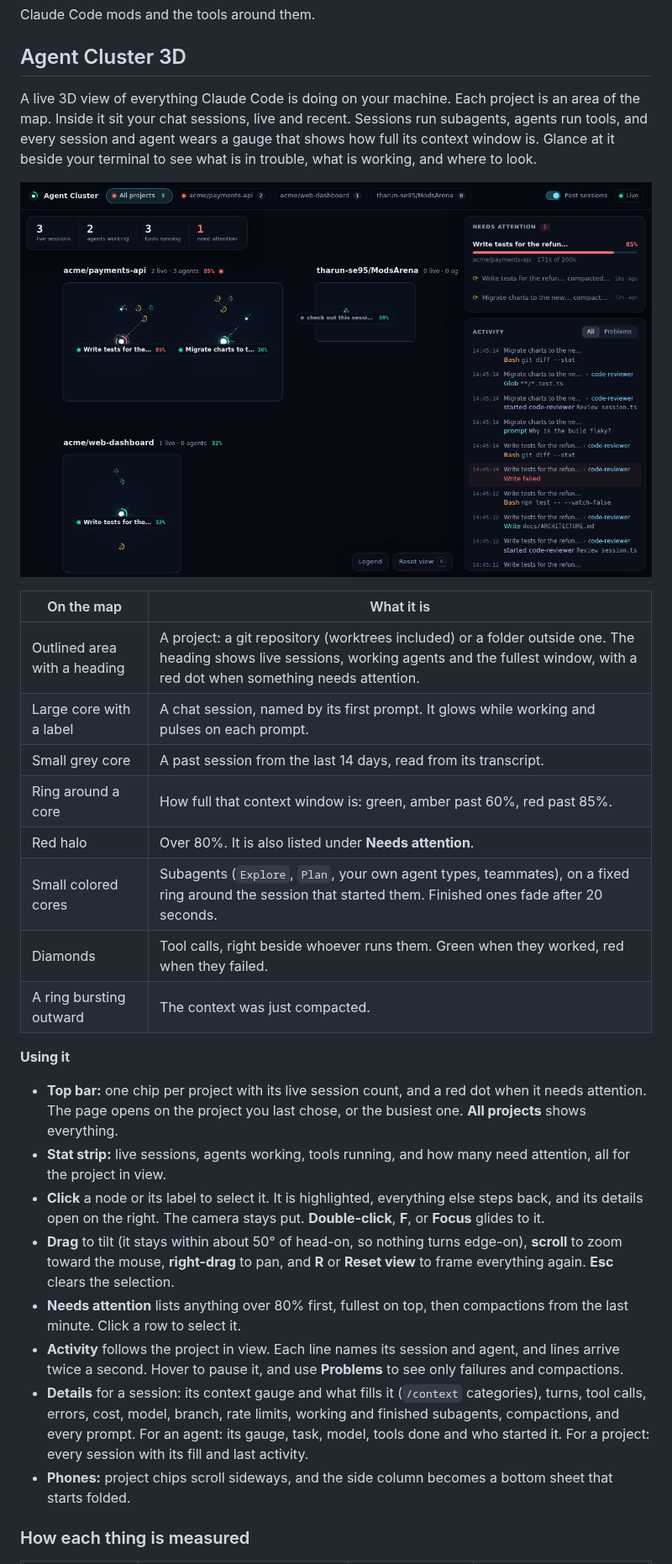
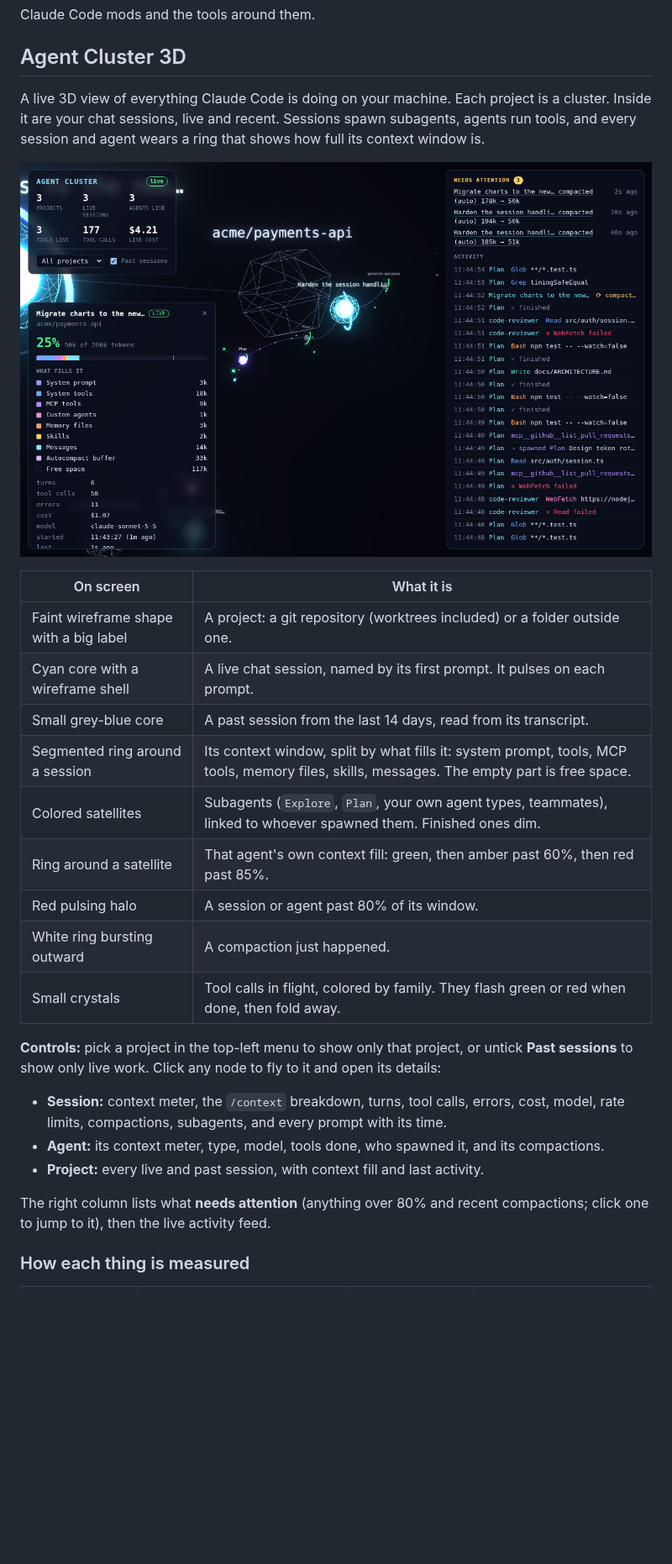
Before and after one commit to tharun-se95/ModsArena, a Markdown page: README.md, the part around one of its changes. Shown at 84% size. Drawn GitHub-style; pictures changed too: docs/agent-cluster-3d.png; blank space fills up the shorter version.

```diff
--- a/README.md
+++ b/README.md
@@ -4,31 +4,29 @@ Claude Code mods and the tools around them.
 
 ## Agent Cluster 3D
 
-A live 3D view of everything Claude Code is doing on your machine. Each project is an area of the map. Inside it sit your chat sessions, live and recent. Sessions run subagents, agents run tools, and every session and agent wears a gauge that shows how full its context window is. Glance at it beside your terminal to see what is in trouble, what is working, and where to look.
+A live 3D view of everything Claude Code is doing on your machine. Each project is a cluster. Inside it are your chat sessions, live and recent. Sessions spawn subagents, agents run tools, and every session and agent wears a ring that shows how full its context window is.
 
 ![Agent Cluster 3D](docs/agent-cluster-3d.png)
 
-| On the map | What it is |
+| On screen | What it is |
 | --- | --- |
-| Outlined area with a heading | A project: a git repository (worktrees included) or a folder outside one. The heading shows live sessions, working agents and the fullest window, with a red dot when something needs attention. |
-| Large core with a label | A chat session, named by its first prompt. It glows while working and pulses on each prompt. |
-| Small grey core | A past session from the last 14 days, read from its transcript. |
-| Ring around a core | How full that context window is: green, amber past 60%, red past 85%. |
-| Red halo | Over 80%. It is also listed under **Needs attention**. |
-| Small colored cores | Subagents (`Explore`, `Plan`, your own agent types, teammates), on a fixed ring around the session that started them. Finished ones fade after 20 seconds. |
-| Diamonds | Tool calls, right beside whoever runs them. Green when they worked, red when they failed. |
-| A ring bursting outward | The context was just compacted. |
+| Faint wireframe shape with a big label | A project: a git repository (worktrees included) or a folder outside one. |
+| Cyan core with a wireframe shell | A live chat session, named by its first prompt. It pulses on each prompt. |
+| Small grey-blue core | A past session from the last 14 days, read from its transcript. |
+| Segmented ring around a session | Its context window, split by what fills it: system prompt, tools, MCP tools, memory files, skills, messages. The empty part is free space. |
+| Colored satellites | Subagents (`Explore`, `Plan`, your own agent types, teammates), linked to whoever spawned them. Finished ones dim. |
+| Ring around a satellite | That agent's own context fill: green, then amber past 60%, then red past 85%. |
+| Red pulsing halo | A session or agent past 80% of its window. |
+| White ring bursting outward | A compaction just happened. |
+| Small crystals | Tool calls in flight, colored by family. They flash green or red when done, then fold away. |
 
-**Using it**
+**Controls:** pick a project in the top-left menu to show only that project, or untick **Past sessions** to show only live work. Click any node to fly to it and open its details:
 
-- **Top bar:** one chip per project with its live session count, and a red dot when it needs attention. The page opens on the project you last chose, or the busiest one. **All projects** shows everything.
-- **Stat strip:** live sessions, agents working, tools running, and how many need attention, all for the project in view.
-- **Click** a node or its label to select it. It is highlighted, everything else steps back, and its details open on the right. The camera stays put. **Double-click**, **F**, or **Focus** glides to it.
-- **Drag** to tilt (it stays within about 50° of head-on, so nothing turns edge-on), **scroll** to zoom toward the mouse, **right-drag** to pan, and **R** or **Reset view** to frame everything again. **Esc** clears the selection.
-- **Needs attention** lists anything over 80% first, fullest on top, then compactions from the last minute. Click a row to select it.
-- **Activity** follows the project in view. Each line names its session and agent, and lines arrive twice a second. Hover to pause it, and use **Problems** to see only failures and compactions.
-- **Details** for a session: its context gauge and what fills it (`/context` categories), turns, tool calls, errors, cost, model, branch, rate limits, working and finished subagents, compactions, and every prompt. For an agent: its gauge, task, model, tools done and who started it. For a project: every session with its fill and last activity.
-- **Phones:** project chips scroll sideways, and the side column becomes a bottom sheet that starts folded.
+- **Session:** context meter, the `/context` breakdown, turns, tool calls, errors, cost, model, rate limits, compactions, subagents, and every prompt with its time.
+- **Agent:** its context meter, type, model, tools done, who spawned it, and its compactions.
+- **Project:** every live and past session, with context fill and last activity.
+
+The right column lists what **needs attention** (anything over 80% and recent compactions; click one to jump to it), then the live activity feed.
 
 ### How each thing is measured
 
```
Also changed, not shown: other parts of README.md (+1 -1 lines), docs/ui-revamp-plan.md (deleted, +0 -74 lines), 8 other files.
